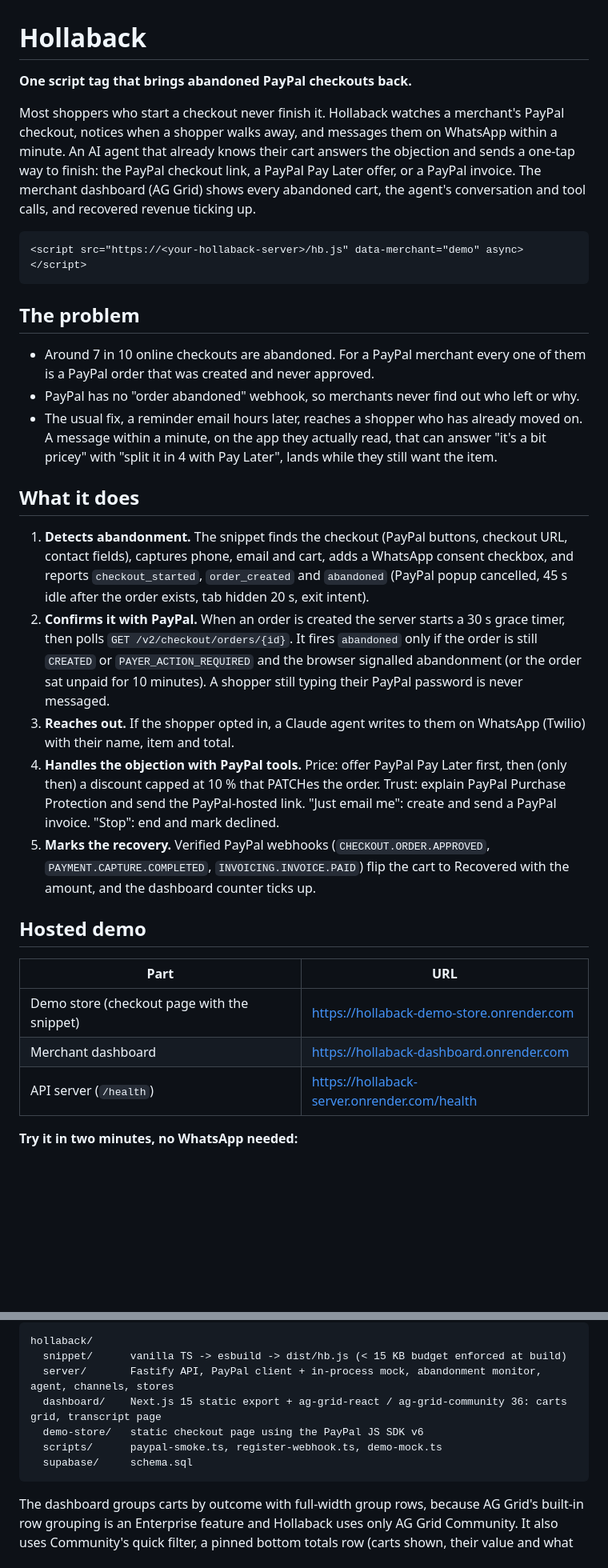
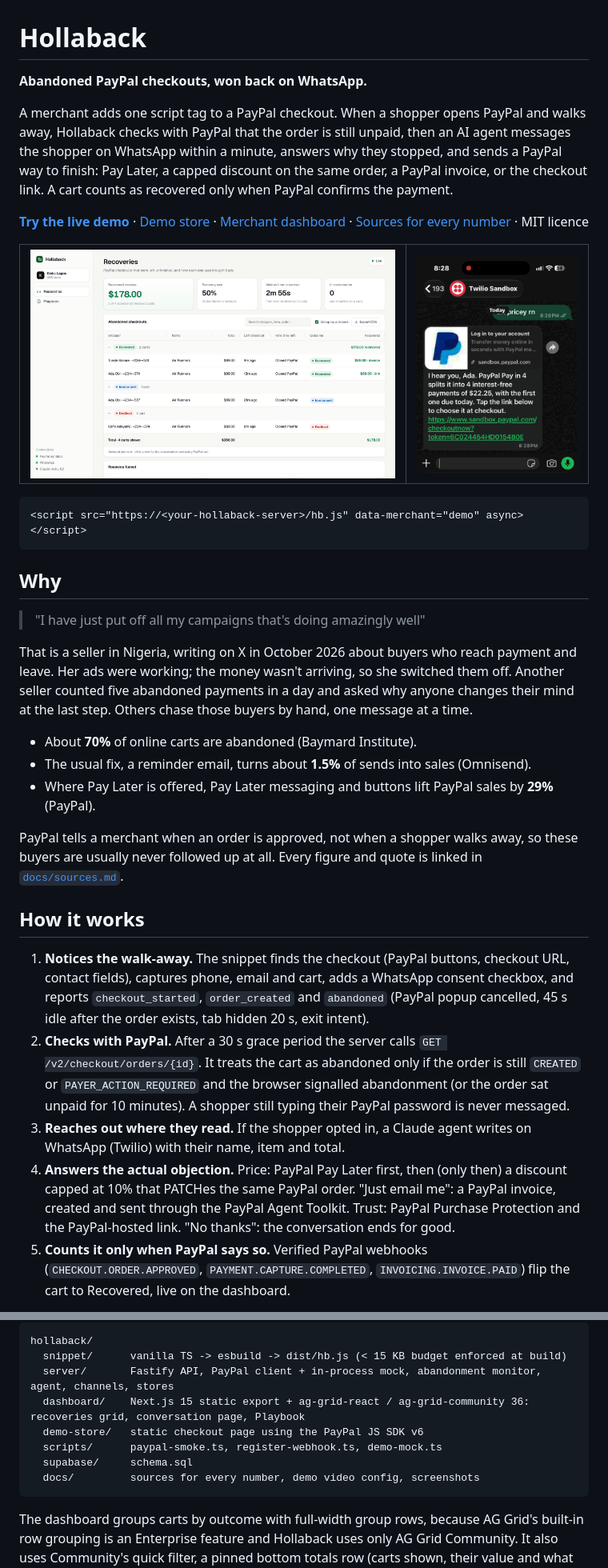
Before and after one commit to big14way/hollaback, a Markdown page: README.md, 2 parts joined by grey strips. Shown at 80% size. GitHub-like rendering; pictures changed too: docs/img/dashboard.png (added), docs/img/whatsapp.png (added); blank space fills up the shorter version.

````diff
--- a/README.md
+++ b/README.md
@@ -1,34 +1,39 @@
 # Hollaback
 
-**One script tag that brings abandoned PayPal checkouts back.**
+**Abandoned PayPal checkouts, won back on WhatsApp.**
 
-Most shoppers who start a checkout never finish it. Hollaback watches a merchant's PayPal checkout, notices when a shopper walks away, and messages them on WhatsApp within a minute. An AI agent that already knows their cart answers the objection and sends a one-tap way to finish: the PayPal checkout link, a PayPal Pay Later offer, or a PayPal invoice. The merchant dashboard (AG Grid) shows every abandoned cart, the agent's conversation and tool calls, and recovered revenue ticking up.
+A merchant adds one script tag to a PayPal checkout. When a shopper opens PayPal and walks away, Hollaback checks with PayPal that the order is still unpaid, then an AI agent messages the shopper on WhatsApp within a minute, answers why they stopped, and sends a PayPal way to finish: Pay Later, a capped discount on the same order, a PayPal invoice, or the checkout link. A cart counts as recovered only when PayPal confirms the payment.
+
+**[Try the live demo](#try-the-hosted-demo-in-two-minutes)** · [Demo store](https://hollaback-demo-store.onrender.com) · [Merchant dashboard](https://hollaback-dashboard.onrender.com) · [Sources for every number](docs/sources.md) · MIT licence
+
+<table>
+  <tr>
+    <td width="68%"><img src="docs/img/dashboard.png" alt="Hollaback dashboard: recovered revenue, abandoned checkouts grouped by outcome in AG Grid, and the recovery funnel"></td>
+    <td width="32%"><img src="docs/img/whatsapp.png" alt="The shopper's WhatsApp: the agent answers 'bit pricey' with PayPal Pay in 4 and a PayPal link"></td>
+  </tr>
+</table>
 
 ```html
 <script src="https://<your-hollaback-server>/hb.js" data-merchant="demo" async></script>
 ```
 
-## The problem
+## Why
 
-- Around 7 in 10 online checkouts are abandoned. For a PayPal merchant every one of them is a PayPal order that was created and never approved.
-- PayPal has no "order abandoned" webhook, so merchants never find out who left or why.
-- The usual fix, a reminder email hours later, reaches a shopper who has already moved on. A message within a minute, on the app they actually read, that can answer "it's a bit pricey" with "split it in 4 with Pay Later", lands while they still want the item.
+> "I have just put off all my campaigns that's doing amazingly well"
 
-## What it does
+That is a seller in Nigeria, writing on X in October 2026 about buyers who reach payment and leave. Her ads were working; the money wasn't arriving, so she switched them off. Another seller counted five abandoned payments in a day and asked why anyone changes their mind at the last step. Others chase those buyers by hand, one message at a time.
 
-1. **Detects abandonment.** The snippet finds the checkout (PayPal buttons, checkout URL, contact fields), captures phone, email and cart, adds a WhatsApp consent checkbox, and reports `checkout_started`, `order_created` and `abandoned` (PayPal popup cancelled, 45 s idle after the order exists, tab hidden 20 s, exit intent).
-2. **Confirms it with PayPal.** When an order is created the server starts a 30 s grace timer, then polls `GET /v2/checkout/orders/{id}`. It fires `abandoned` only if the order is still `CREATED` or `PAYER_ACTION_REQUIRED` and the browser signalled abandonment (or the order sat unpaid for 10 minutes). A shopper still typing their PayPal password is never messaged.
-3. **Reaches out.** If the shopper opted in, a Claude agent writes to them on WhatsApp (Twilio) with their name, item and total.
-4. **Handles the objection with PayPal tools.** Price: offer PayPal Pay Later first, then (only then) a discount capped at 10 % that PATCHes the order. Trust: explain PayPal Purchase Protection and send the PayPal-hosted link. "Just email me": create and send a PayPal invoice. "Stop": end and mark declined.
-5. **Marks the recovery.** Verified PayPal webhooks (`CHECKOUT.ORDER.APPROVED`, `PAYMENT.CAPTURE.COMPLETED`, `INVOICING.INVOICE.PAID`) flip the cart to Recovered with the amount, and the dashboard counter ticks up.
+- About **70%** of online carts are abandoned (Baymard Institute).
+- The usual fix, a reminder email, turns about **1.5%** of sends into sales (Omnisend).
+- Where Pay Later is offered, Pay Later messaging and buttons lift PayPal sales by **29%** (PayPal).
 
-## Hosted demo
+PayPal tells a merchant when an order is approved, not when a shopper walks away, so these buyers are usually never followed up at all. Every figure and quote is linked in [`docs/sources.md`](docs/sources.md).
 
-| Part | URL |
-| --- | --- |
-| Demo store (checkout page with the snippet) | https://hollaback-demo-store.onrender.com |
-| Merchant dashboard | https://hollaback-dashboard.onrender.com |
-| API server (`/health`) | https://hollaback-server.onrender.com/health |
+## How it works
 
-**Try it in two minutes, no WhatsApp needed:**
+1. **Notices the walk-away.** The snippet finds the checkout (PayPal buttons, checkout URL, contact fields), captures phone, email and cart, adds a WhatsApp consent checkbox, and reports `checkout_started`, `order_created` and `abandoned` (PayPal popup cancelled, 45 s idle after the order exists, tab hidden 20 s, exit intent).
+2. **Checks with PayPal.** After a 30 s grace period the server calls `GET /v2/checkout/orders/{id}`. It treats the cart as abandoned only if the order is still `CREATED` or `PAYER_ACTION_REQUIRED` and the browser signalled abandonment (or the order sat unpaid for 10 minutes). A shopper still typing their PayPal password is never messaged.
+3. **Reaches out where they read.** If the shopper opted in, a Claude agent writes on WhatsApp (Twilio) with their name, item and total.
+4. **Answers the actual objection.** Price: PayPal Pay Later first, then (only then) a discount capped at 10% that PATCHes the same PayPal order. "Just email me": a PayPal invoice, created and sent through the PayPal Agent Toolkit. Trust: PayPal Purchase Protection and the PayPal-hosted link. "No thanks": the conversation ends for good.
+5. **Counts it only when PayPal says so.** Verified PayPal webhooks (`CHECKOUT.ORDER.APPROVED`, `PAYMENT.CAPTURE.COMPLETED`, `INVOICING.INVOICE.PAID`) flip the cart to Recovered, live on the dashboard.
 
@@ -201,10 +230,11 @@ flowchart LR
 hollaback/
   snippet/      vanilla TS -> esbuild -> dist/hb.js (< 15 KB budget enforced at build)
   server/       Fastify API, PayPal client + in-process mock, abandonment monitor, agent, channels, stores
-  dashboard/    Next.js 15 static export + ag-grid-react / ag-grid-community 36: carts grid, transcript page
+  dashboard/    Next.js 15 static export + ag-grid-react / ag-grid-community 36: recoveries grid, conversation page, Playbook
   demo-store/   static checkout page using the PayPal JS SDK v6
   scripts/      paypal-smoke.ts, register-webhook.ts, demo-mock.ts
   supabase/     schema.sql
+  docs/         sources for every number, demo video config, screenshots
 ```
 
 The dashboard groups carts by outcome with full-width group rows, because AG Grid's built-in row grouping is an Enterprise feature and Hollaback uses only AG Grid Community. It also uses Community's quick filter, a pinned bottom totals row (carts shown, their value and what was recovered, following the filter) and CSV export (`exportDataAsCsv` with readable values: outcome labels, ISO times, plain amounts, how each recovered cart was paid and the PayPal order id).
````
Also changed, not shown: other parts of README.md (+42 -18 lines), docs/sources.md (+2 -2 lines), docs/img/checkout.png (added), docs/img/conversation.png (added), docs/img/playbook.png (added).
